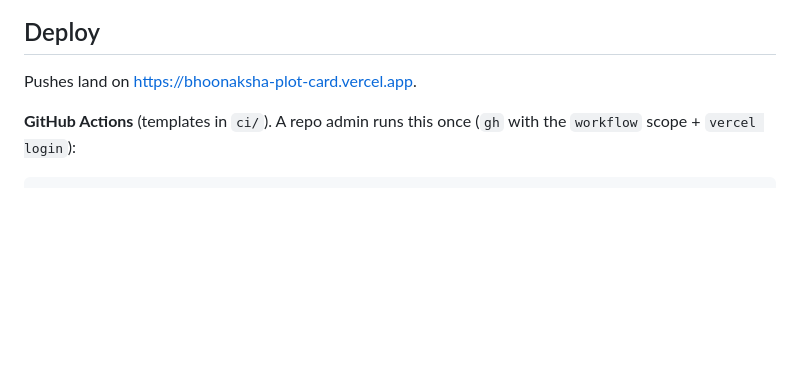
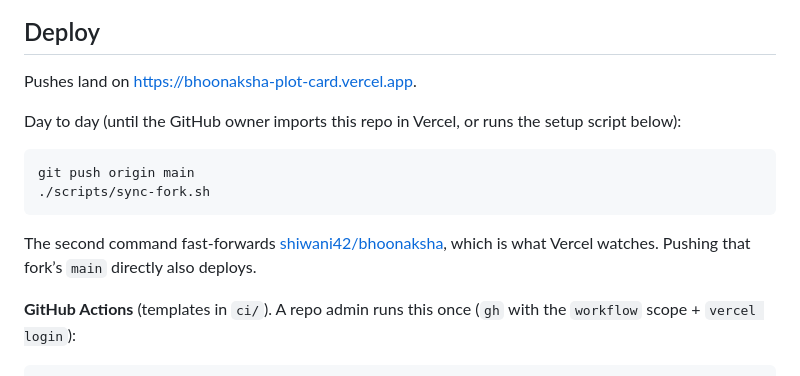
Before and after one commit to saurabh4269/bhoonaksha, a Markdown page: README.md, the part around the change. Rendered like a GitHub page; blank space fills up the shorter version.

Commit message:
Document the two-step push that triggers the Vercel Git deploy

````diff
--- a/README.md
+++ b/README.md
@@ -64,6 +64,15 @@ Any static server also works for the map itself (`python3 -m http.server`). Tran
 
 Pushes land on https://bhoonaksha-plot-card.vercel.app.
 
+Day to day (until the GitHub owner imports this repo in Vercel, or runs the setup script below):
+
+```bash
+git push origin main
+./scripts/sync-fork.sh
+```
+
+The second command fast-forwards [shiwani42/bhoonaksha](https://github.com/shiwani42/bhoonaksha), which is what Vercel watches. Pushing that fork’s `main` directly also deploys.
+
 **GitHub Actions** (templates in `ci/`). A repo admin runs this once (`gh` with the `workflow` scope + `vercel login`):
 
 ```bash
````
